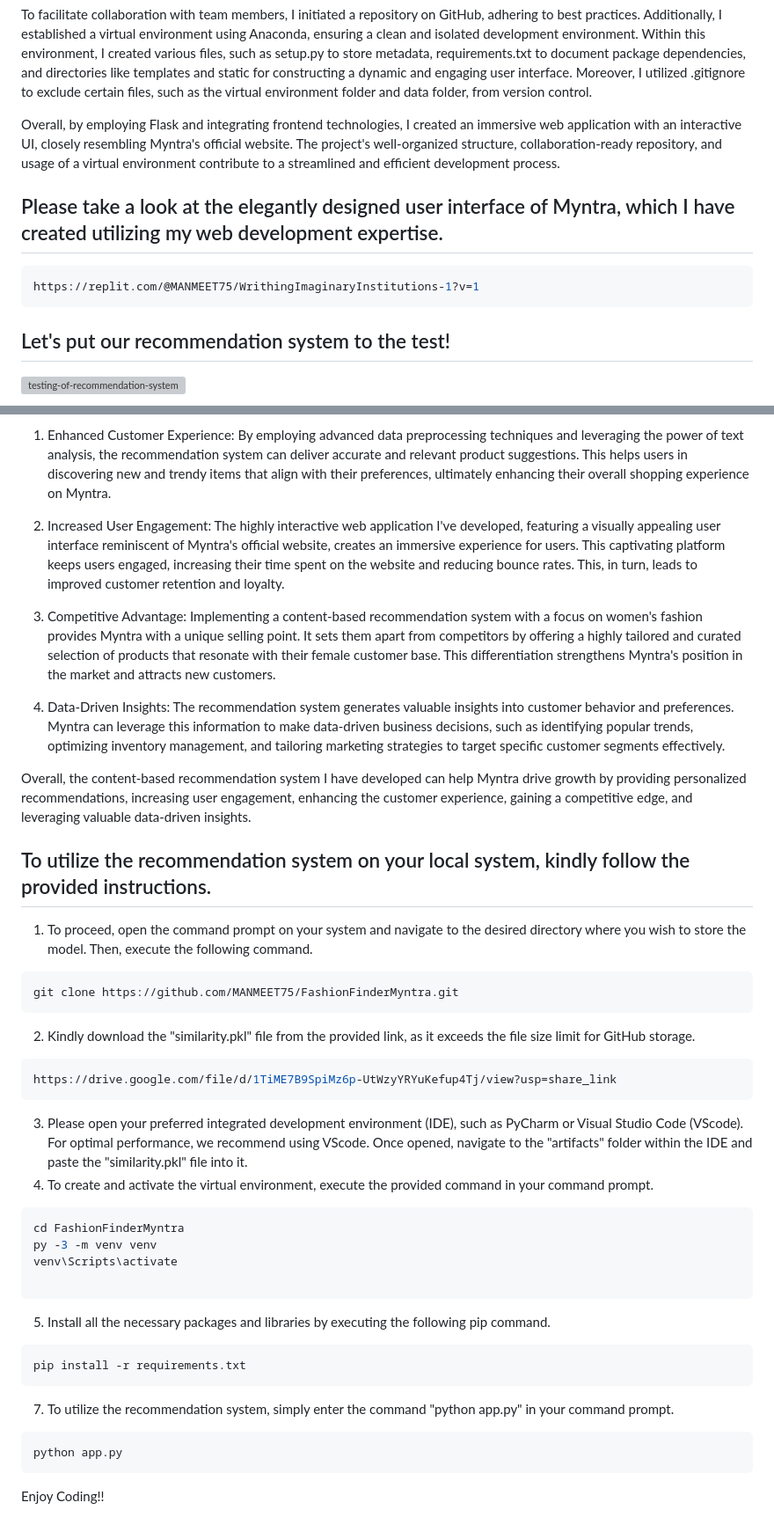
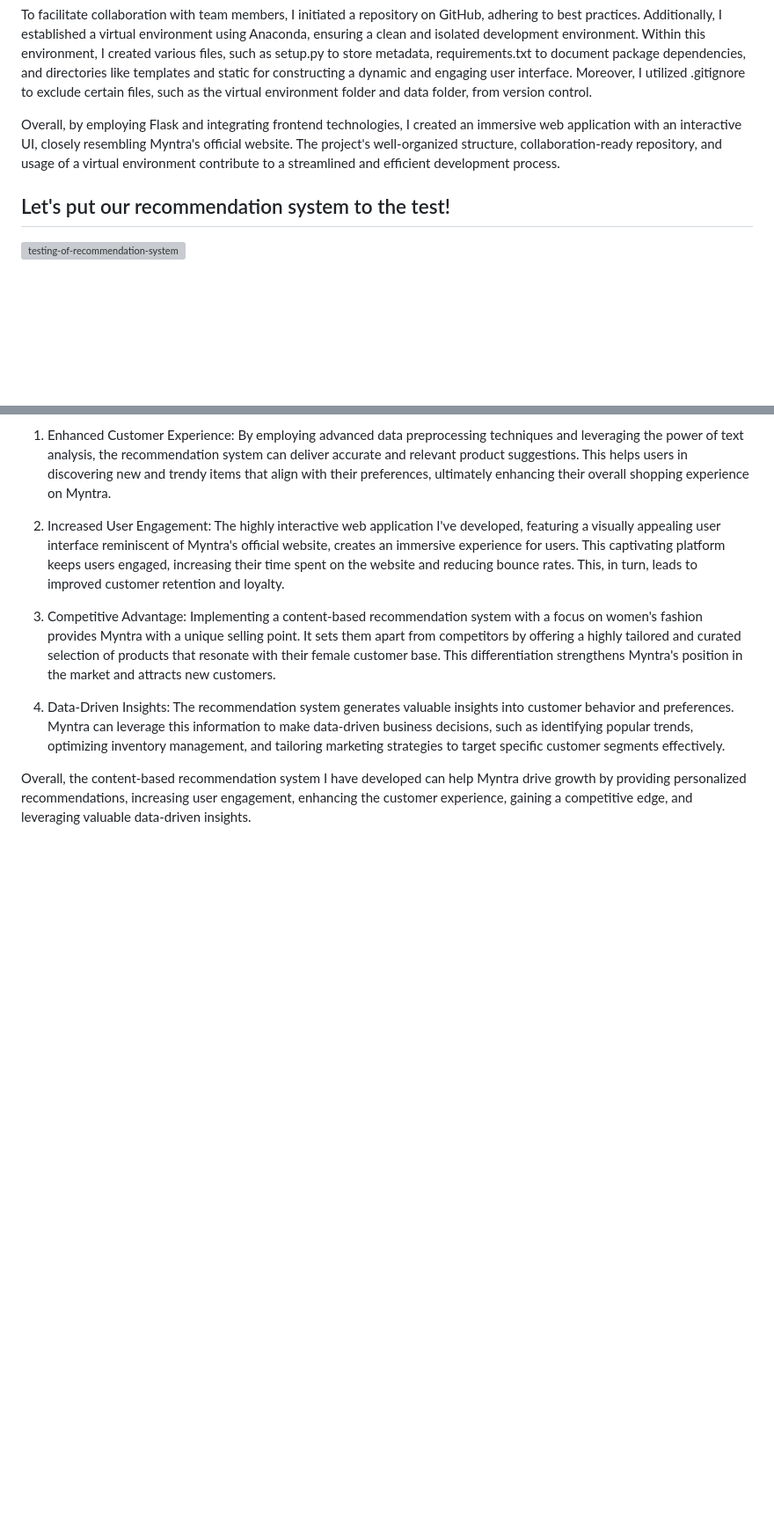
Before and after one commit to Tiyasa9/Myntra_Hacker-ramp, a Markdown page: Trend centric recommendation system/README.md, 2 parts joined by grey strips. Shown: that part at 88% size. GitHub-like rendering; blank space fills up the shorter version; grey boxes are pictures that could not be loaded.

````diff
--- a/Trend centric recommendation system/README.md
+++ b/Trend centric recommendation system/README.md
@@ -19,11 +19,6 @@ To facilitate collaboration with team members, I initiated a repository on GitHu
 
 Overall, by employing Flask and integrating frontend technologies, I created an immersive web application with an interactive UI, closely resembling Myntra's official website. The project's well-organized structure, collaboration-ready repository, and usage of a virtual environment contribute to a streamlined and efficient development process.
 
-## Please take a look at the elegantly designed user interface of Myntra, which I have created utilizing my web development expertise.
-```bash
-https://replit.com/@MANMEET75/WrithingImaginaryInstitutions-1?v=1
-```
-
 ## Let's put our recommendation system to the test!
 <img src="appdemo.gif" alt="testing-of-recommendation-system">
 
@@ -40,35 +35,3 @@ The content-based recommendation system that I have developed using the Myntra d
 4) Data-Driven Insights: The recommendation system generates valuable insights into customer behavior and preferences. Myntra can leverage this information to make data-driven business decisions, such as identifying popular trends, optimizing inventory management, and tailoring marketing strategies to target specific customer segments effectively.
 
 Overall, the content-based recommendation system I have developed can help Myntra drive growth by providing personalized recommendations, increasing user engagement, enhancing the customer experience, gaining a competitive edge, and leveraging valuable data-driven insights.
-
-
-## To utilize the recommendation system on your local system, kindly follow the provided instructions.
-
-1) To proceed, open the command prompt on your system and navigate to the desired directory where you wish to store the model. Then, execute the following command.
-```bash
-git clone https://github.com/MANMEET75/FashionFinderMyntra.git
-```
-
-2) Kindly download the "similarity.pkl" file from the provided link, as it exceeds the file size limit for GitHub storage.
-```bash
-https://drive.google.com/file/d/1TiME7B9SpiMz6p-UtWzyYRYuKefup4Tj/view?usp=share_link
-```
-3) Please open your preferred integrated development environment (IDE), such as PyCharm or Visual Studio Code (VScode). For optimal performance, we recommend using VScode. Once opened, navigate to the "artifacts" folder within the IDE and paste the "similarity.pkl" file into it.
-4) To create and activate the virtual environment, execute the provided command in your command prompt.
-```bash
-cd FashionFinderMyntra
-py -3 -m venv venv
-venv\Scripts\activate
-
-```
-5) Install all the necessary packages and libraries by executing the following pip command.
-```bash
-pip install -r requirements.txt
-```
-7) To utilize the recommendation system, simply enter the command "python app.py" in your command prompt.
-```bash
-python app.py
-```
-
-
-Enjoy Coding!!
````
